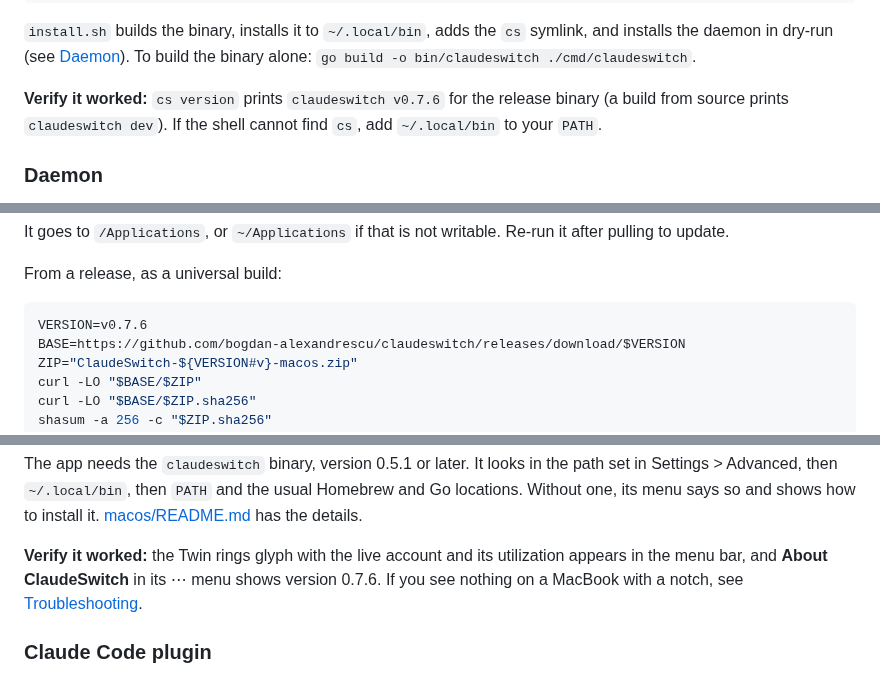
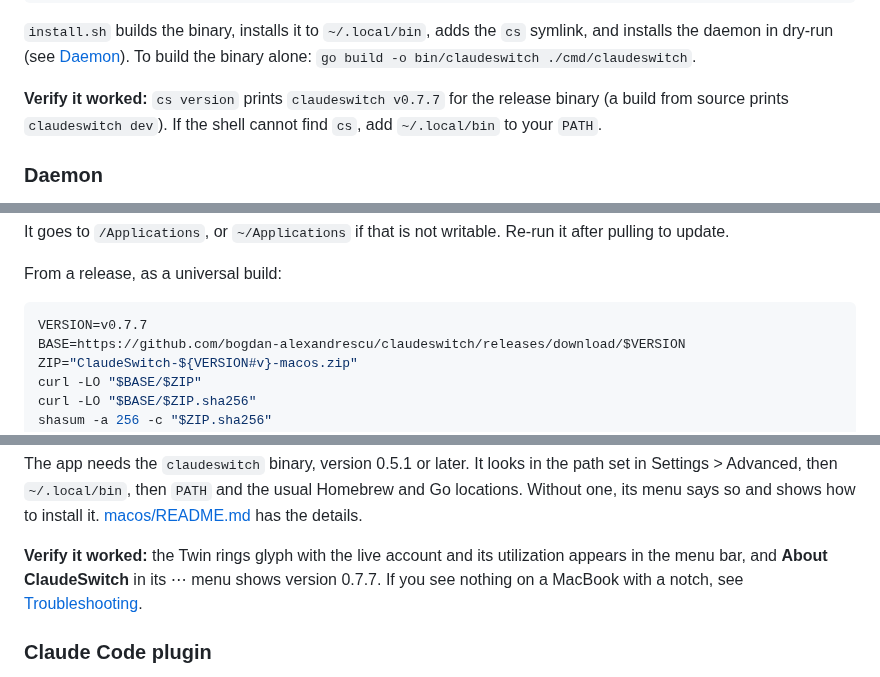
Before and after one commit to bogdan-alexandrescu/claudeswitch, a Markdown page: README.md, 3 parts joined by grey strips. GitHub-like rendering.

````diff
--- a/README.md
+++ b/README.md
@@ -162,7 +162,7 @@ cd claudeswitch
 symlink, and installs the daemon in dry-run (see [Daemon](#daemon)). To build
 the binary alone: `go build -o bin/claudeswitch ./cmd/claudeswitch`.
 
-**Verify it worked:** `cs version` prints `claudeswitch v0.7.6` for the release
+**Verify it worked:** `cs version` prints `claudeswitch v0.7.7` for the release
 binary (a build from source prints `claudeswitch dev`). If the shell cannot
 find `cs`, add `~/.local/bin` to your `PATH`.
 
@@ -233,7 +233,7 @@ Re-run it after pulling to update.
 From a release, as a universal build:
 
 ```sh
-VERSION=v0.7.6
+VERSION=v0.7.7
 BASE=https://github.com/bogdan-alexandrescu/claudeswitch/releases/download/$VERSION
 ZIP="ClaudeSwitch-${VERSION#v}-macos.zip"
 curl -LO "$BASE/$ZIP"
@@ -259,7 +259,7 @@ to install it. [macos/README.md](macos/README.md) has the details.
 
 **Verify it worked:** the Twin rings glyph with the live account and its
 utilization appears in the menu bar, and **About ClaudeSwitch** in its ⋯ menu
-shows version 0.7.6. If you see nothing on a MacBook with a notch, see
+shows version 0.7.7. If you see nothing on a MacBook with a notch, see
 [Troubleshooting](#troubleshooting).
 
 ### Claude Code plugin
````
Also changed, not shown: other parts of README.md (+2 -2 lines), docs/TUTORIAL.md (+2 -2 lines), docs/cli/setup.md (+1 -1 lines), docs/images/popover-bars-dark.png, docs/images/popover-bars.png, 3 other files.
